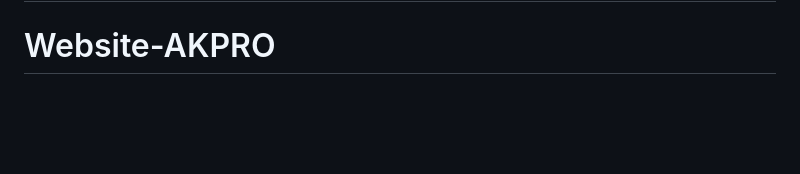
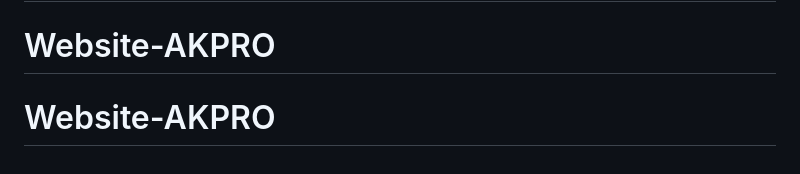
Before and after one commit to GPapers00/Website-AKPRO-IMPI-FTUI, a Markdown page: README.md, the part around the change. Drawn GitHub-style; blank space fills up the shorter version.

```diff
--- a/README.md
+++ b/README.md
@@ -77,3 +77,4 @@ This project utilizes a Client-Server architecture. You will need to run the Nod
 This project is created for the internal use of IMPI FTUI. All rights reserved.
 # Website-AKPRO
 # Website-AKPRO
+# Website-AKPRO
```
